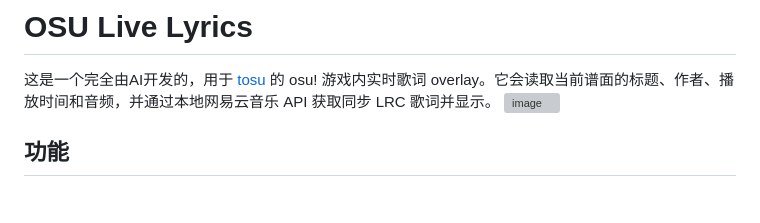
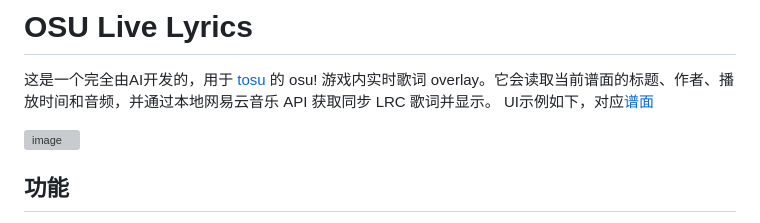
Before and after one commit to Cpcio/OSU_live-lyrics, a Markdown page: README.md, the part around the change. Drawn GitHub-style; grey boxes are pictures that could not be loaded.

```diff
--- a/README.md
+++ b/README.md
@@ -1,6 +1,8 @@
 # OSU Live Lyrics
 
 这是一个完全由AI开发的，用于 [tosu](https://github.com/tosuapp/tosu) 的 osu! 游戏内实时歌词 overlay。它会读取当前谱面的标题、作者、播放时间和音频，并通过本地网易云音乐 API 获取同步 LRC 歌词并显示。
+UI示例如下，对应[谱面](https://osu.ppy.sh/beatmapsets/1790742#mania)
+
 <img width="772" height="345" alt="image" src="https://github.com/user-attachments/assets/95e8e638-5125-49c7-a545-d1dced9fc562" />
 
 
```
